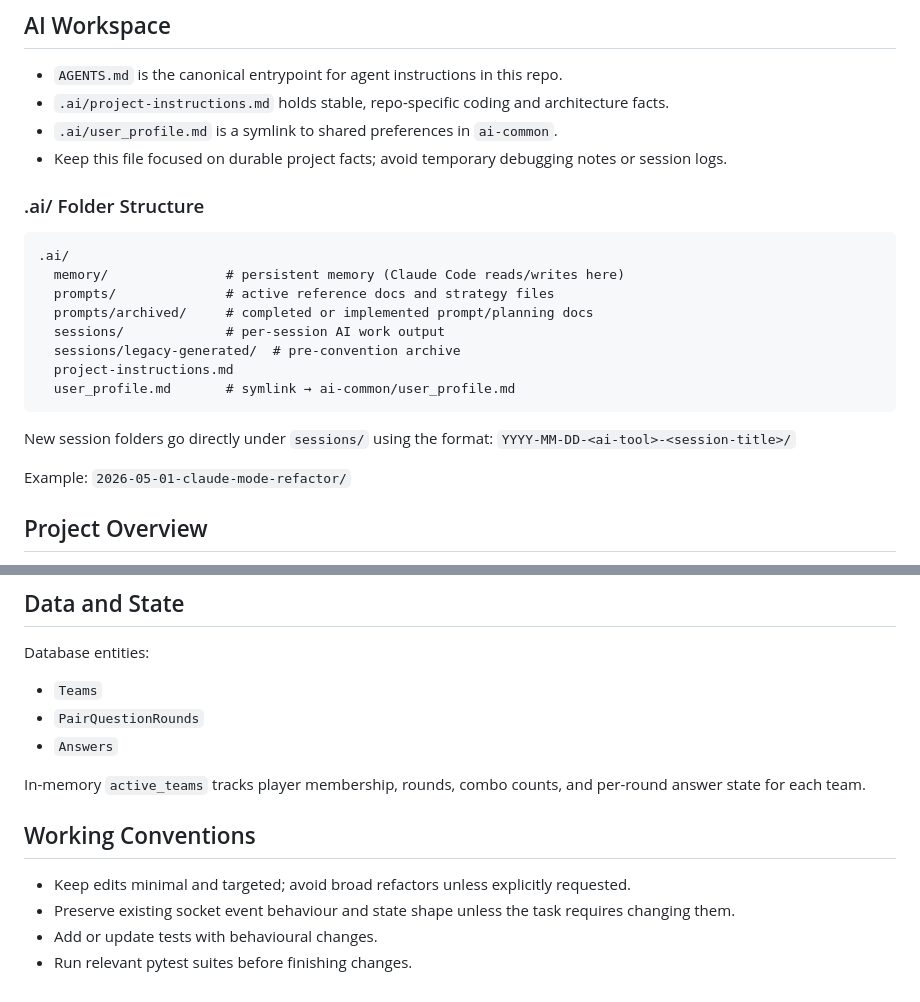
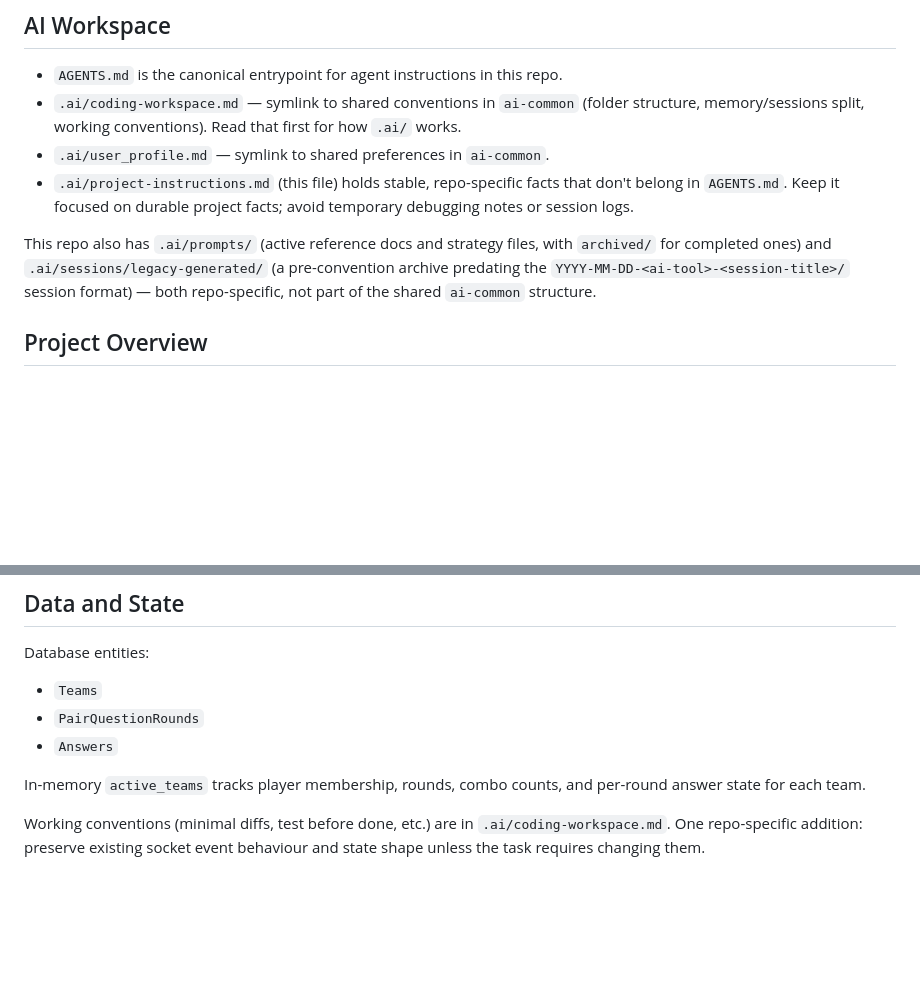
Before and after one commit to TonyXTYan/CHSH-Game, a Markdown page: .ai/project-instructions.md, 2 parts joined by grey strips. Rendered like a GitHub page; blank space fills up the shorter version.

Commit message:
ai md restructuring

````diff
--- a/.ai/project-instructions.md
+++ b/.ai/project-instructions.md
@@ -5,27 +5,11 @@ This file provides stable repository-specific guidance to any AI assistant worki
 ## AI Workspace
 
 - `AGENTS.md` is the canonical entrypoint for agent instructions in this repo.
-- `.ai/project-instructions.md` holds stable, repo-specific coding and architecture facts.
-- `.ai/user_profile.md` is a symlink to shared preferences in `ai-common`.
-- Keep this file focused on durable project facts; avoid temporary debugging notes or session logs.
+- `.ai/coding-workspace.md` — symlink to shared conventions in `ai-common` (folder structure, memory/sessions split, working conventions). Read that first for how `.ai/` works.
+- `.ai/user_profile.md` — symlink to shared preferences in `ai-common`.
+- `.ai/project-instructions.md` (this file) holds stable, repo-specific facts that don't belong in `AGENTS.md`. Keep it focused on durable project facts; avoid temporary debugging notes or session logs.
 
-### .ai/ Folder Structure
-
-```
-.ai/
-  memory/               # persistent memory (Claude Code reads/writes here)
-  prompts/              # active reference docs and strategy files
-  prompts/archived/     # completed or implemented prompt/planning docs
-  sessions/             # per-session AI work output
-  sessions/legacy-generated/  # pre-convention archive
-  project-instructions.md
-  user_profile.md       # symlink → ai-common/user_profile.md
-```
-
-New session folders go directly under `sessions/` using the format:
-`YYYY-MM-DD-<ai-tool>-<session-title>/`
-
-Example: `2026-05-01-claude-mode-refactor/`
+This repo also has `.ai/prompts/` (active reference docs and strategy files, with `archived/` for completed ones) and `.ai/sessions/legacy-generated/` (a pre-convention archive predating the `YYYY-MM-DD-<ai-tool>-<session-title>/` session format) — both repo-specific, not part of the shared `ai-common` structure.
 
 ## Project Overview
 
@@ -96,9 +80,4 @@ Database entities:
 
 In-memory `active_teams` tracks player membership, rounds, combo counts, and per-round answer state for each team.
 
-## Working Conventions
-
-- Keep edits minimal and targeted; avoid broad refactors unless explicitly requested.
-- Preserve existing socket event behaviour and state shape unless the task requires changing them.
-- Add or update tests with behavioural changes.
-- Run relevant pytest suites before finishing changes.
+Working conventions (minimal diffs, test before done, etc.) are in `.ai/coding-workspace.md`. One repo-specific addition: preserve existing socket event behaviour and state shape unless the task requires changing them.
````
Also changed, not shown: .ai/coding-workspace.md (added, +1 -0 lines).
